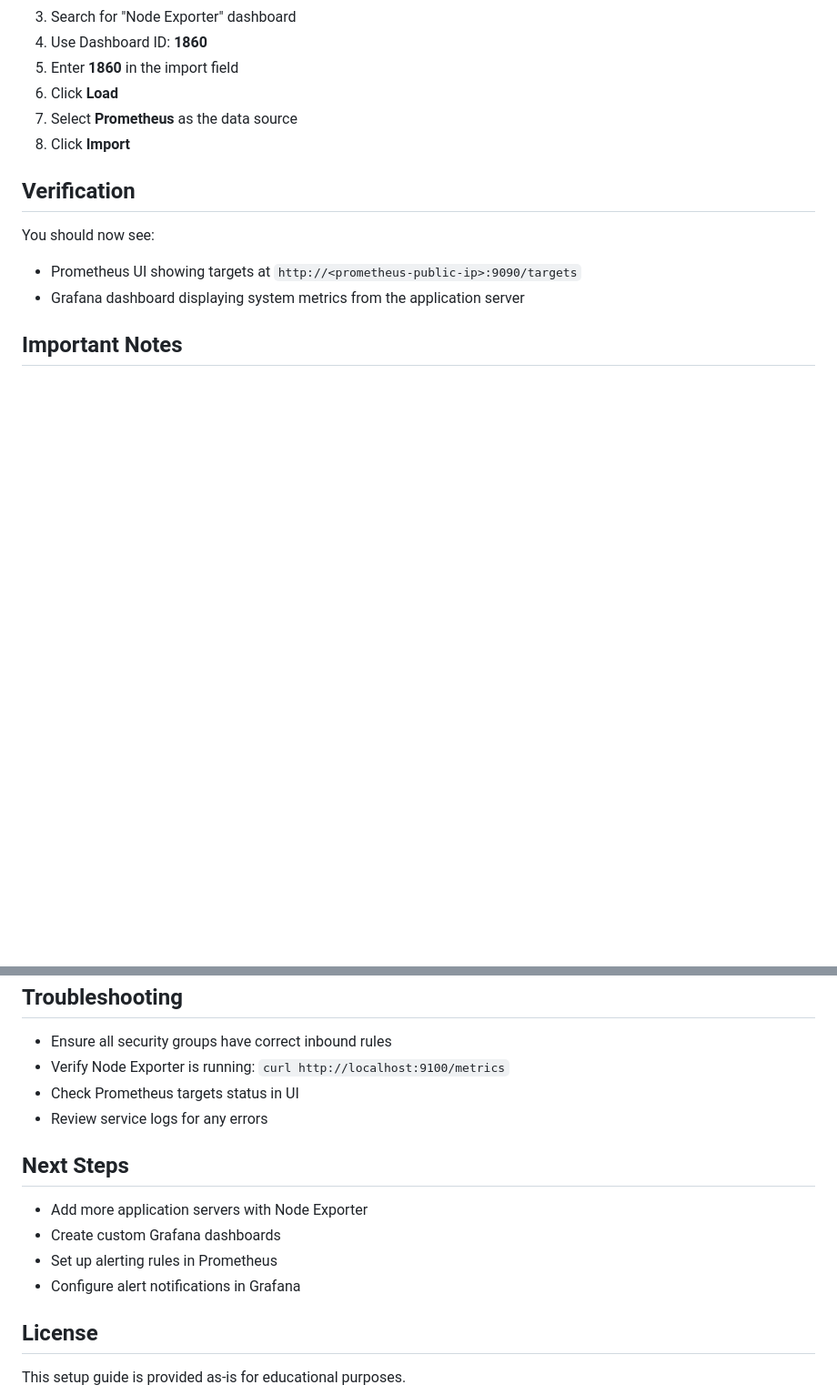
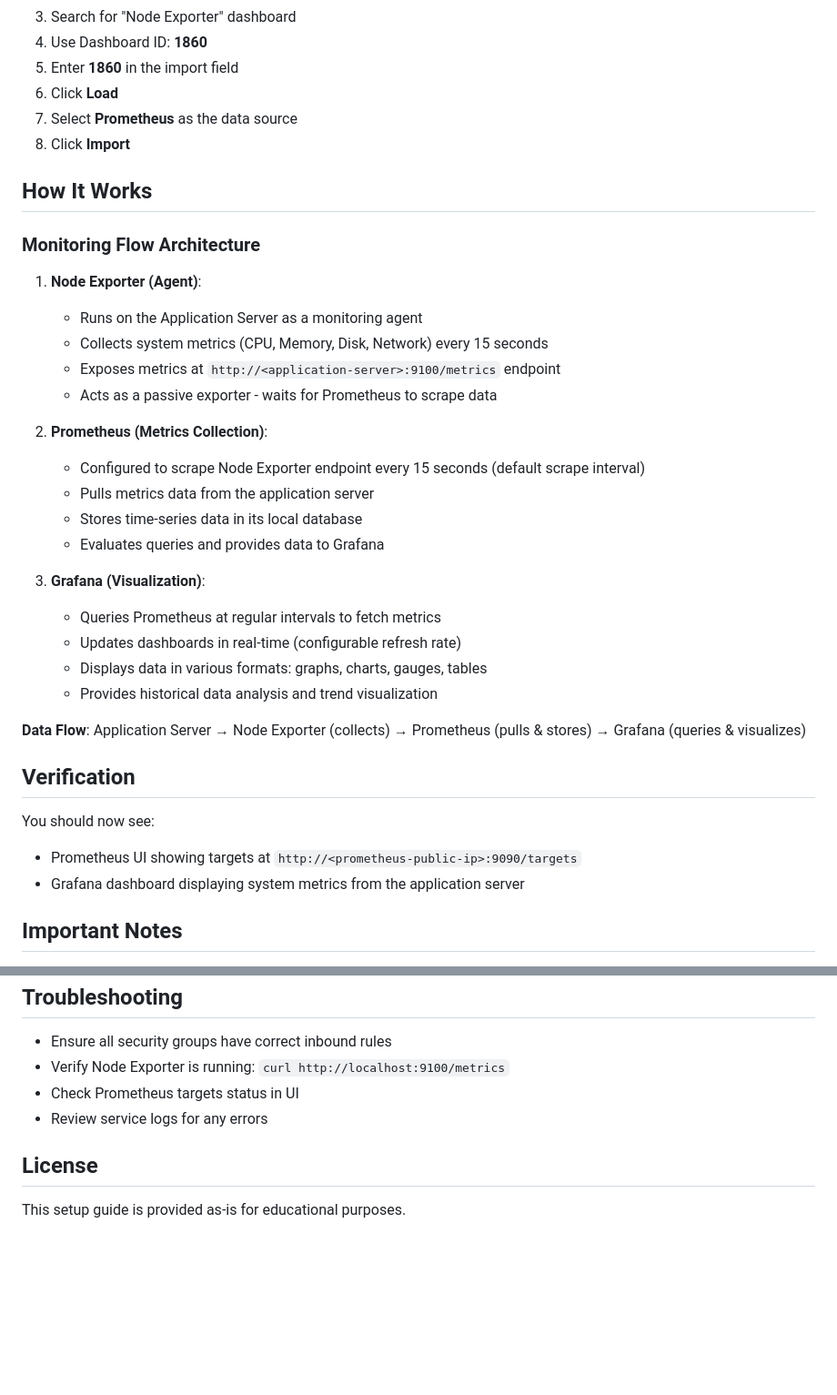
Before and after one commit to vaibhavj20/DevOps-Journey, a Markdown page: Prometheus-Grafana/Setup.md, 2 parts joined by grey strips. Shown: that part at 91% size. Rendered like a GitHub page; blank space fills up the shorter version.

```diff
--- a/Prometheus-Grafana/Setup.md
+++ b/Prometheus-Grafana/Setup.md
@@ -257,6 +257,32 @@ http://<grafana-public-ip>:3000
 7. Select **Prometheus** as the data source
 8. Click **Import**
 
+## How It Works
+
+### Monitoring Flow Architecture
+
+1. **Node Exporter (Agent)**:
+
+   - Runs on the Application Server as a monitoring agent
+   - Collects system metrics (CPU, Memory, Disk, Network) every 15 seconds
+   - Exposes metrics at `http://<application-server>:9100/metrics` endpoint
+   - Acts as a passive exporter - waits for Prometheus to scrape data
+
+2. **Prometheus (Metrics Collection)**:
+
+   - Configured to scrape Node Exporter endpoint every 15 seconds (default scrape interval)
+   - Pulls metrics data from the application server
+   - Stores time-series data in its local database
+   - Evaluates queries and provides data to Grafana
+
+3. **Grafana (Visualization)**:
+   - Queries Prometheus at regular intervals to fetch metrics
+   - Updates dashboards in real-time (configurable refresh rate)
+   - Displays data in various formats: graphs, charts, gauges, tables
+   - Provides historical data analysis and trend visualization
+
+**Data Flow**: Application Server → Node Exporter (collects) → Prometheus (pulls & stores) → Grafana (queries & visualizes)
+
 ## Verification
 
 You should now see:
@@ -282,13 +308,6 @@ You should now see:
 - Check Prometheus targets status in UI
 - Review service logs for any errors
 
-## Next Steps
-
-- Add more application servers with Node Exporter
-- Create custom Grafana dashboards
-- Set up alerting rules in Prometheus
-- Configure alert notifications in Grafana
-
 ## License
 
 This setup guide is provided as-is for educational purposes.
```
